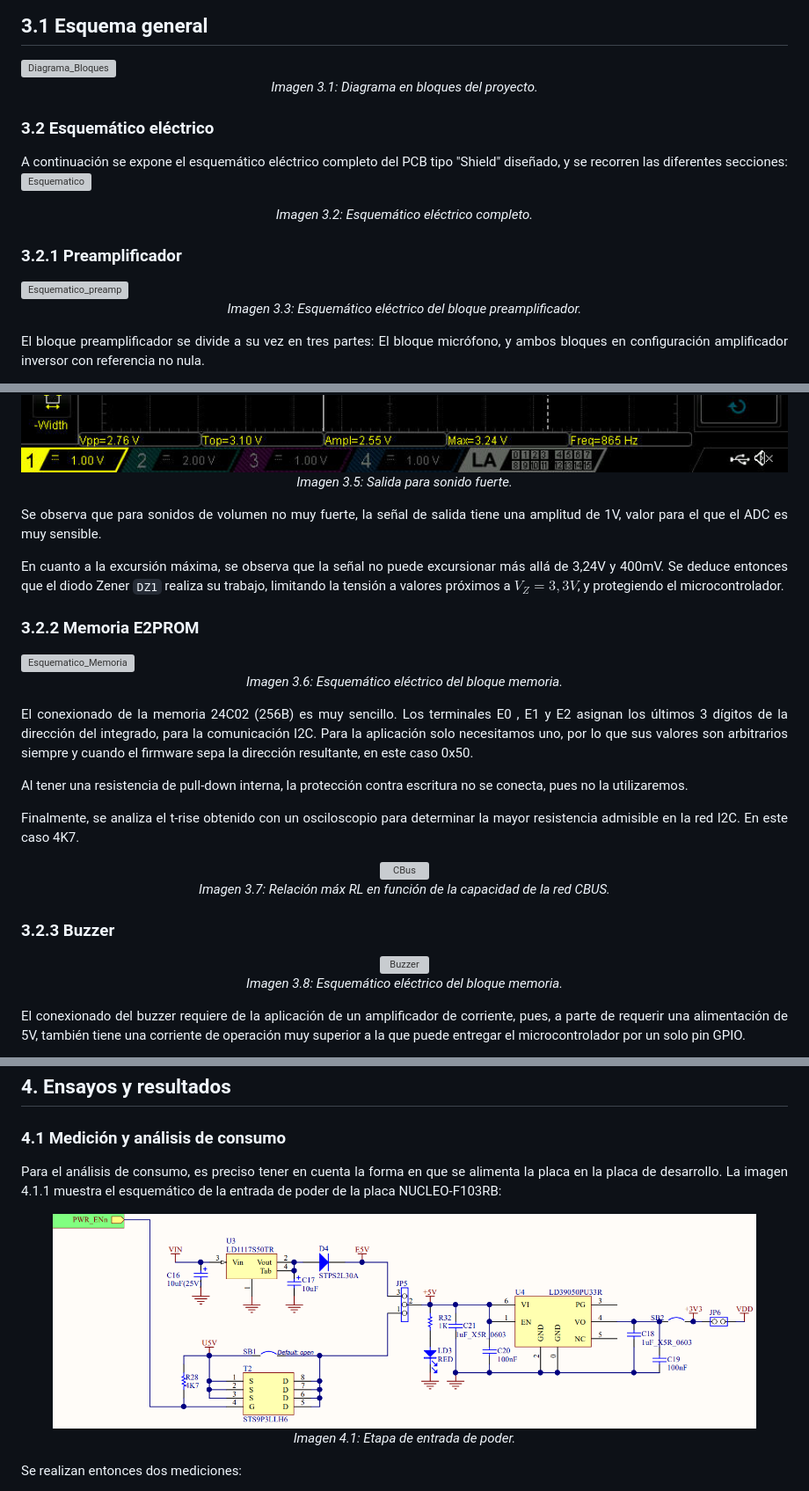
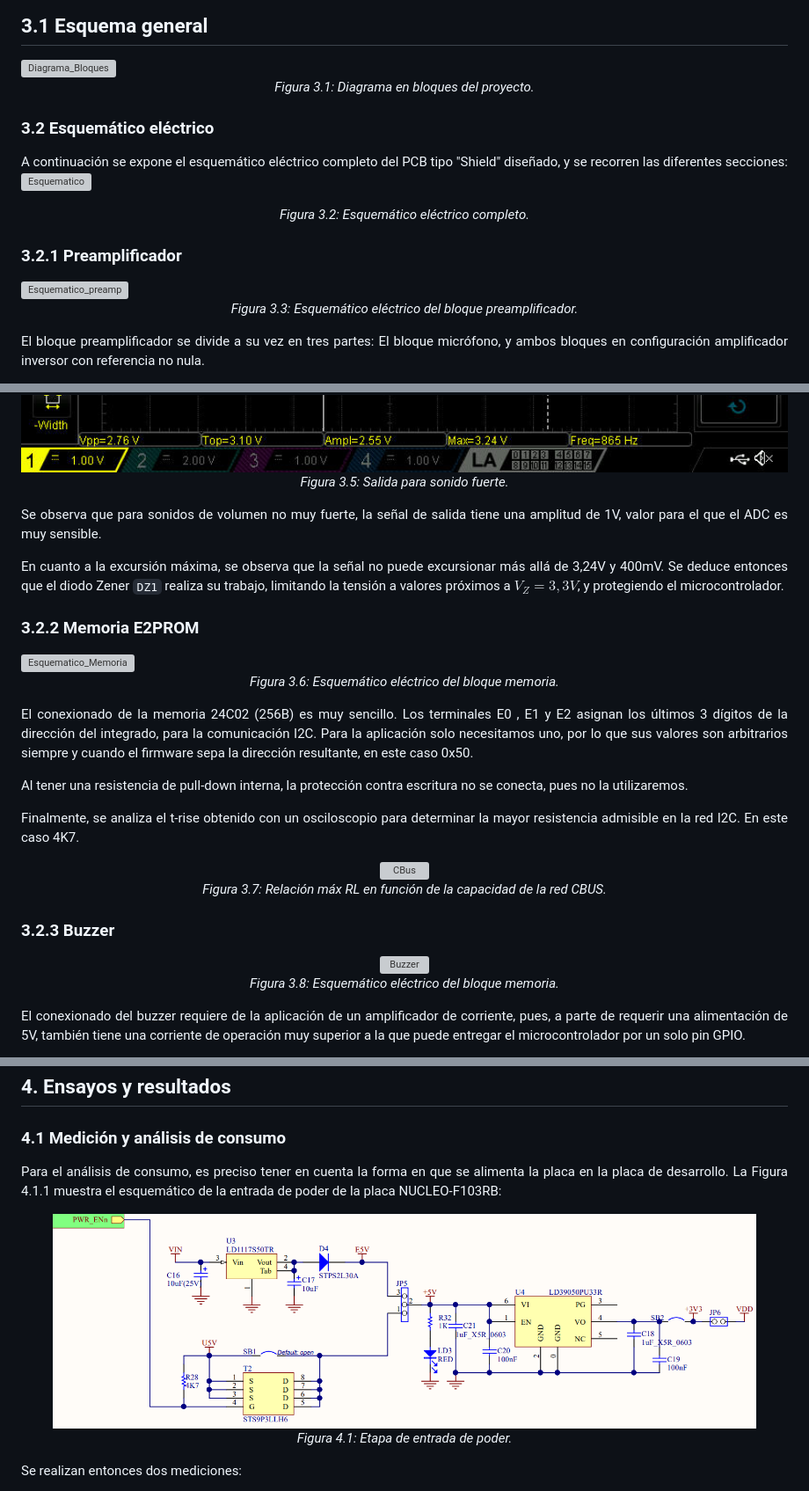
Before and after one commit to SantangeloEzequiel/tdse-tf_3-06, a Markdown page: Informe_Final.md, 3 parts joined by grey strips. Shown at 88% size. Rendered like a GitHub page; grey boxes are pictures that could not be loaded.

Commit message:
Cambio ´imagen´ por ´figura´

```diff
--- a/Informe_Final.md
+++ b/Informe_Final.md
@@ -338,17 +338,17 @@ En esta sección se detalla la implementación técnica y específica de los req
 ## 3.1 Esquema general
 
 <img width="2199" height="1080" alt="Diagrama_Bloques" src="https://github.com/user-attachments/assets/ee59740b-8430-4fa7-9ded-29057365209c" />
-<p align="center"><em>Imagen 3.1: Diagrama en bloques del proyecto.</em></p>
+<p align="center"><em>Figura 3.1: Diagrama en bloques del proyecto.</em></p>
 
 ### 3.2 Esquemático eléctrico
 
 A continuación se expone el esquemático eléctrico completo del PCB tipo "Shield" diseñado, y se recorren las diferentes secciones:
 <img width="1274" height="827" alt="Esquematico" src="https://github.com/user-attachments/assets/ebe2cb42-8f9c-438b-92c5-7c855c14b5b6" />
-<p align="center"><em>Imagen 3.2: Esquemático eléctrico completo.</em></p>
+<p align="center"><em>Figura 3.2: Esquemático eléctrico completo.</em></p>
 
 ### 3.2.1 Preamplificador
 <img width="1524" height="690" alt="Esquematico_preamp" src="https://github.com/user-attachments/assets/41ffcb3a-a8f0-4520-9f80-232bb7240f29" />
-<p align="center"><em>Imagen 3.3: Esquemático eléctrico del bloque preamplificador.</em></p>
+<p align="center"><em>Figura 3.3: Esquemático eléctrico del bloque preamplificador.</em></p>
 
 El bloque preamplificador se divide a su vez en tres partes: El bloque micrófono, y ambos bloques en configuración amplificador inversor con referencia no nula.
 
@@ -369,6 +369,6 @@ A continuación se presenta la respuesta del preamplificador para diferentes ent
 
 <img width="1524" height="690" alt="Esquematico_preamp" src="https://github.com/SantangeloEzequiel/tdse-tf_3-06/blob/Presentaci%C3%B3n-Final/images/salida_mic_saturada.jpg?raw=true" />
-<p align="center"><em>Imagen 3.5: Salida para sonido fuerte.</em></p>
+<p align="center"><em>Figura 3.5: Salida para sonido fuerte.</em></p>
 
 Se observa que para sonidos de volumen no muy fuerte, la señal de salida tiene una amplitud de 1V, valor para el que el ADC es muy sensible.
 
@@ -376,7 +376,7 @@ En cuanto a la excursión máxima, se observa que la señal no puede excursionar
 
 ### 3.2.2 Memoria E2PROM
 <img width="1246" height="483" alt="Esquematico_Memoria" src="https://github.com/user-attachments/assets/8660efd0-37db-4917-a437-718df6f2dfad" />
-<p align="center"><em>Imagen 3.6: Esquemático eléctrico del bloque memoria.</em></p>
+<p align="center"><em>Figura 3.6: Esquemático eléctrico del bloque memoria.</em></p>
 
 El conexionado de la memoria 24C02 (256B) es muy sencillo. Los terminales E0 , E1 y E2 asignan los últimos 3 dígitos de la dirección del integrado, para la comunicación I2C. Para la aplicación solo necesitamos uno, por lo que sus valores son arbitrarios siempre y cuando el firmware sepa la dirección resultante, en este caso 0x50.
 
@@ -385,13 +385,13 @@ Al tener una resistencia de pull-down interna, la protección contra escritura n
 Finalmente, se analiza el t-rise obtenido con un osciloscopio para determinar la mayor resistencia admisible en la red I2C. En este caso 4K7.
 <div align="center">
 <img width="500" alt="CBus" src="https://github.com/user-attachments/assets/85878fe3-d6a7-4abc-b0b0-e73a91667231" />
-<p align="center"><em>Imagen 3.7: Relación máx RL en función de la capacidad de la red CBUS.</em></p>
+<p align="center"><em>Figura 3.7: Relación máx RL en función de la capacidad de la red CBUS.</em></p>
 <div align="justify">
 
 ### 3.2.3 Buzzer
 <div align="center">
 <img width="350"  alt="Buzzer" src="https://github.com/user-attachments/assets/d4eb34ca-570f-4399-aecf-980437322201" />
-<p align="center"><em>Imagen 3.8: Esquemático eléctrico del bloque memoria.</em></p>
+<p align="center"><em>Figura 3.8: Esquemático eléctrico del bloque memoria.</em></p>
 <div align="justify">
 
 El conexionado del buzzer requiere de la aplicación de un amplificador de corriente, pues, a parte de requerir una alimentación de 5V, también tiene una corriente de operación muy superior a la que puede entregar el microcontrolador por un solo pin GPIO.
@@ -673,11 +673,11 @@ https://github.com/SantangeloEzequiel/MyFriendlyMorse
 ## 4. Ensayos y resultados
 ### 4.1 Medición y análisis de consumo
 
-Para el análisis de consumo, es preciso tener en cuenta la forma en que se alimenta la placa en la placa de desarrollo. La imagen 4.1.1 muestra el esquemático de la entrada de poder de la placa NUCLEO-F103RB:
+Para el análisis de consumo, es preciso tener en cuenta la forma en que se alimenta la placa en la placa de desarrollo. La Figura 4.1.1 muestra el esquemático de la entrada de poder de la placa NUCLEO-F103RB:
 
 <div align="center">
 <img width="800" src="https://github.com/SantangeloEzequiel/tdse-tf_3-06/blob/Presentaci%C3%B3n-Final/images/esquema_electrico_power.PNG?raw=true"/>
-<p align="center"><em>Imagen 4.1: Etapa de entrada de poder.</em></p>
+<p align="center"><em>Figura 4.1: Etapa de entrada de poder.</em></p>
 <div align="justify">
 
 Se realizan entonces dos mediciones:
```
Also changed, not shown: other parts of Informe_Final.md (+18 -18 lines).
